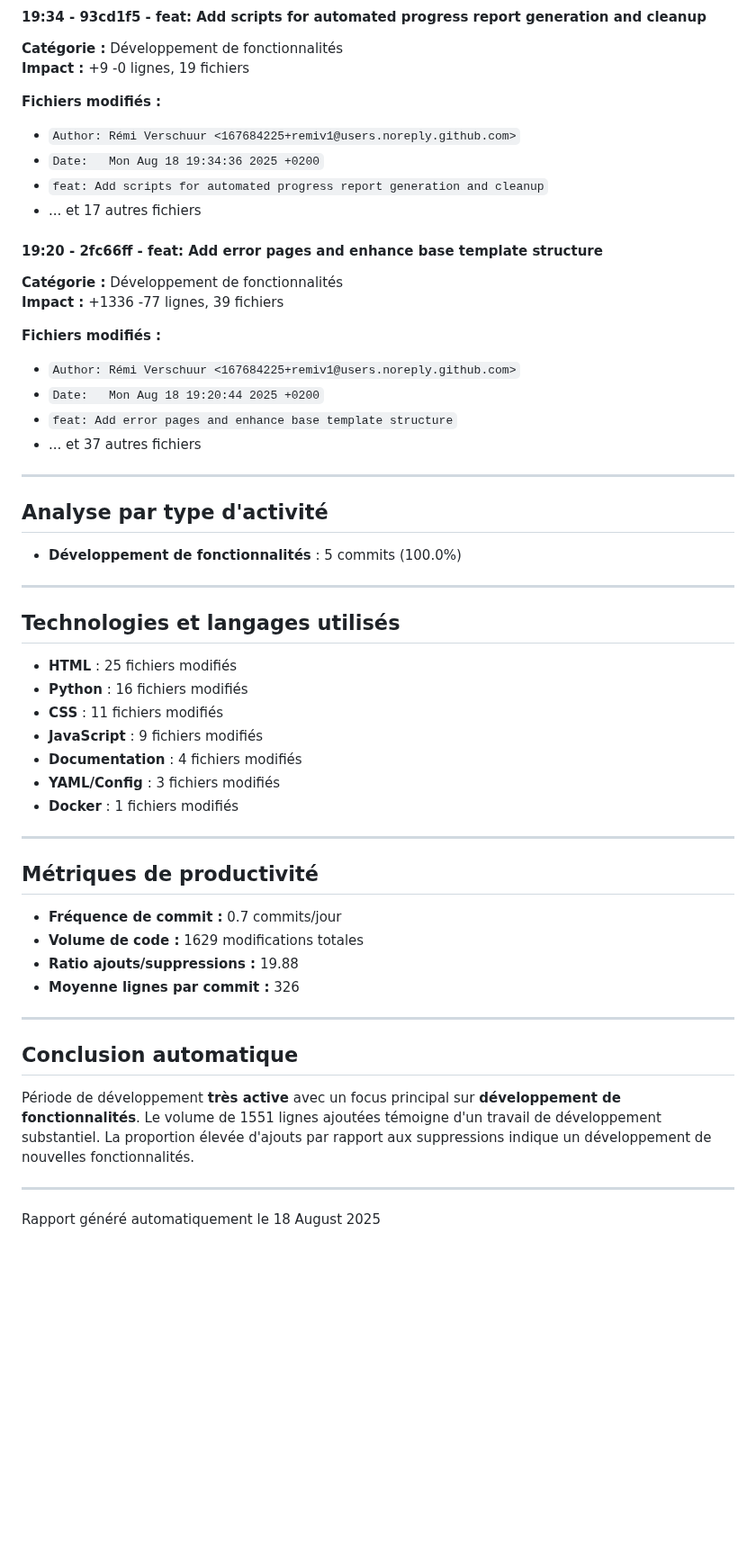
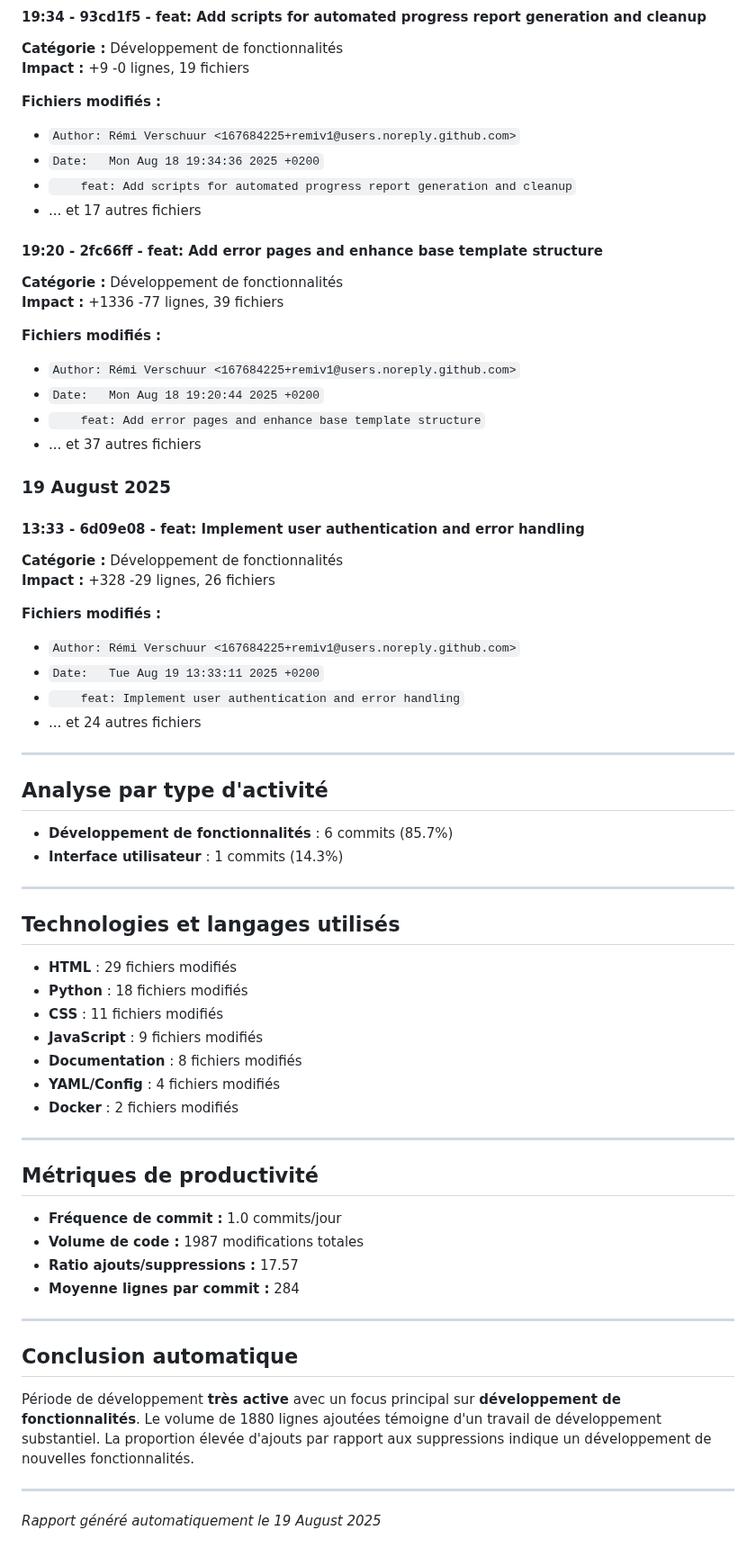
Before and after one commit to remiv1/acfc_intra, a Markdown page: suivi_realisation_auto.md, the part around one of its changes. Shown at 90% size. Rendered like a GitHub page; blank space fills up the shorter version.

Commit message:
📊 Mise à jour automatique du rapport de suivi (19/08/2025)

```diff
--- a/suivi_realisation_auto.md
+++ b/suivi_realisation_auto.md
@@ -68,6 +77,6 @@
 - `Author: Rémi Verschuur <167684225+remiv1@users.noreply.github.com>`
 - `Date:   Mon Aug 18 19:34:36 2025 +0200`
-- `feat: Add scripts for automated progress report generation and cleanup`
+- `    feat: Add scripts for automated progress report generation and cleanup`
 - ... et 17 autres fichiers
 
 #### 19:20 - 2fc66ff - feat: Add error pages and enhance base template structure
@@ -76,44 +85,59 @@
 **Impact :** +1336 -77 lignes, 39 fichiers
 
 **Fichiers modifiés :**
-
 - `Author: Rémi Verschuur <167684225+remiv1@users.noreply.github.com>`
 - `Date:   Mon Aug 18 19:20:44 2025 +0200`
-- `feat: Add error pages and enhance base template structure`
+- `    feat: Add error pages and enhance base template structure`
 - ... et 37 autres fichiers
+
+
+### 19 August 2025
+
+#### 13:33 - 6d09e08 - feat: Implement user authentication and error handling
+
+**Catégorie :** Développement de fonctionnalités
+**Impact :** +328 -29 lignes, 26 fichiers
+
+**Fichiers modifiés :**
+- `Author: Rémi Verschuur <167684225+remiv1@users.noreply.github.com>`
+- `Date:   Tue Aug 19 13:33:11 2025 +0200`
+- `    feat: Implement user authentication and error handling`
+- ... et 24 autres fichiers
+
 
 ---
 
 ## Analyse par type d'activité
 
-- **Développement de fonctionnalités** : 5 commits (100.0%)
+- **Développement de fonctionnalités** : 6 commits (85.7%)
+- **Interface utilisateur** : 1 commits (14.3%)
 
 ---
 
 ## Technologies et langages utilisés
 
-- **HTML** : 25 fichiers modifiés
-- **Python** : 16 fichiers modifiés
+- **HTML** : 29 fichiers modifiés
+- **Python** : 18 fichiers modifiés
 - **CSS** : 11 fichiers modifiés
 - **JavaScript** : 9 fichiers modifiés
-- **Documentation** : 4 fichiers modifiés
-- **YAML/Config** : 3 fichiers modifiés
-- **Docker** : 1 fichiers modifiés
+- **Documentation** : 8 fichiers modifiés
+- **YAML/Config** : 4 fichiers modifiés
+- **Docker** : 2 fichiers modifiés
 
 ---
 
 ## Métriques de productivité
 
-- **Fréquence de commit :** 0.7 commits/jour
-- **Volume de code :** 1629 modifications totales
-- **Ratio ajouts/suppressions :** 19.88
-- **Moyenne lignes par commit :** 326
+- **Fréquence de commit :** 1.0 commits/jour
+- **Volume de code :** 1987 modifications totales
+- **Ratio ajouts/suppressions :** 17.57
+- **Moyenne lignes par commit :** 284
 
 ---
 
 ## Conclusion automatique
 
-Période de développement **très active** avec un focus principal sur **développement de fonctionnalités**. Le volume de 1551 lignes ajoutées témoigne d'un travail de développement substantiel. La proportion élevée d'ajouts par rapport aux suppressions indique un développement de nouvelles fonctionnalités.
+Période de développement **très active** avec un focus principal sur **développement de fonctionnalités**. Le volume de 1880 lignes ajoutées témoigne d'un travail de développement substantiel. La proportion élevée d'ajouts par rapport aux suppressions indique un développement de nouvelles fonctionnalités.
 
 ---
-Rapport généré automatiquement le 18 August 2025
+*Rapport généré automatiquement le 19 August 2025*
```
Also changed, not shown: other parts of suivi_realisation_auto.md (+24 -15 lines).
